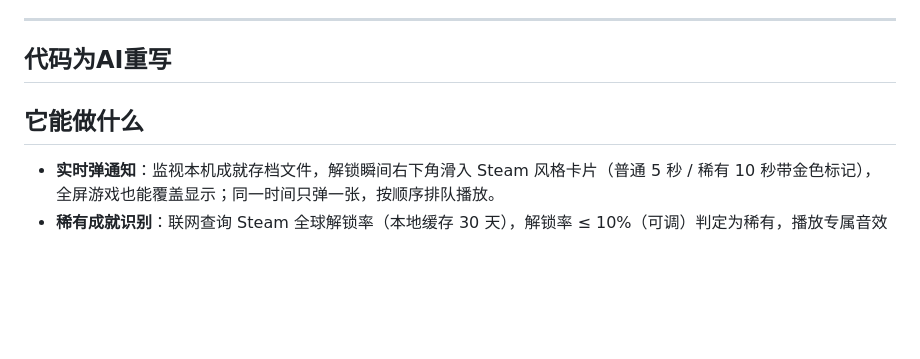
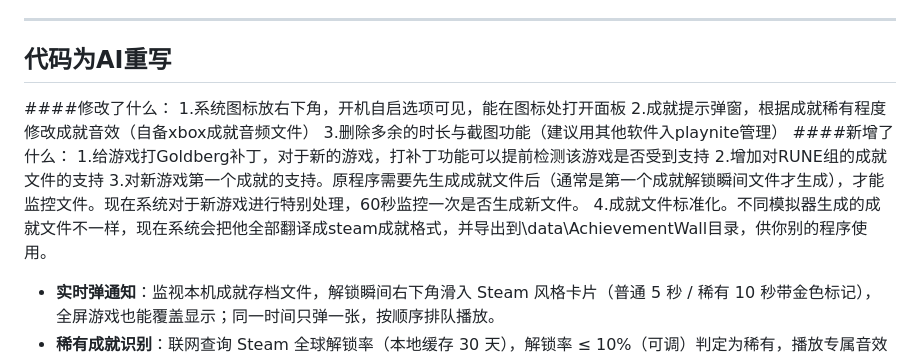
Before and after one commit to littlebark/achievement-watcher-ng, a Markdown page: README.md, the part around the change. GitHub-like rendering; blank space fills up the shorter version.

Commit message:
Revise README with feature updates and modifications
Updated the README to include modifications and new features of the AI rewrite system, detailing changes to system icons, achievement notifications, and support for new games.

```diff
--- a/README.md
+++ b/README.md
@@ -8,8 +8,16 @@
 
 ---
 ## 代码为AI重写
+####修改了什么：
+1.系统图标放右下角，开机自启选项可见，能在图标处打开面板
+2.成就提示弹窗，根据成就稀有程度修改成就音效（自备xbox成就音频文件）
+3.删除多余的时长与截图功能（建议用其他软件入playnite管理）
+####新增了什么：
+1.给游戏打Goldberg补丁，对于新的游戏，打补丁功能可以提前检测该游戏是否受到支持
+2.增加对RUNE组的成就文件的支持
+3.对新游戏第一个成就的支持。原程序需要先生成成就文件后（通常是第一个成就解锁瞬间文件才生成），才能监控文件。现在系统对于新游戏进行特别处理，60秒监控一次是否生成新文件。
+4.成就文件标准化。不同模拟器生成的成就文件不一样，现在系统会把他全部翻译成steam成就格式，并导出到\data\AchievementWall目录，供你别的程序使用。
 
-## 它能做什么
 
 - **实时弹通知**：监视本机成就存档文件，解锁瞬间右下角滑入 Steam 风格卡片（普通 5 秒 / 稀有 10 秒带金色标记），全屏游戏也能覆盖显示；同一时间只弹一张，按顺序排队播放。
 - **稀有成就识别**：联网查询 Steam 全球解锁率（本地缓存 30 天），解锁率 ≤ 10%（可调）判定为稀有，播放专属音效并标注「全球仅 x% 玩家解锁」；达成全成就（100%）固定按稀有处理。
```
